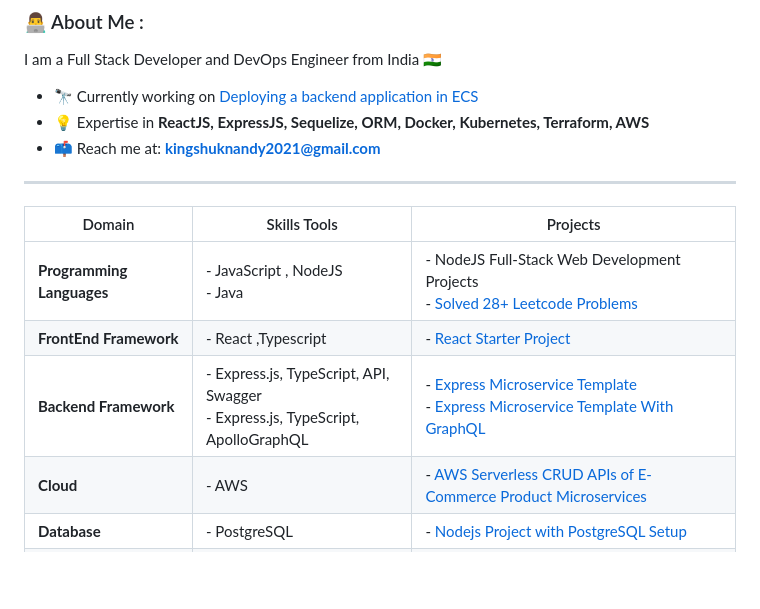
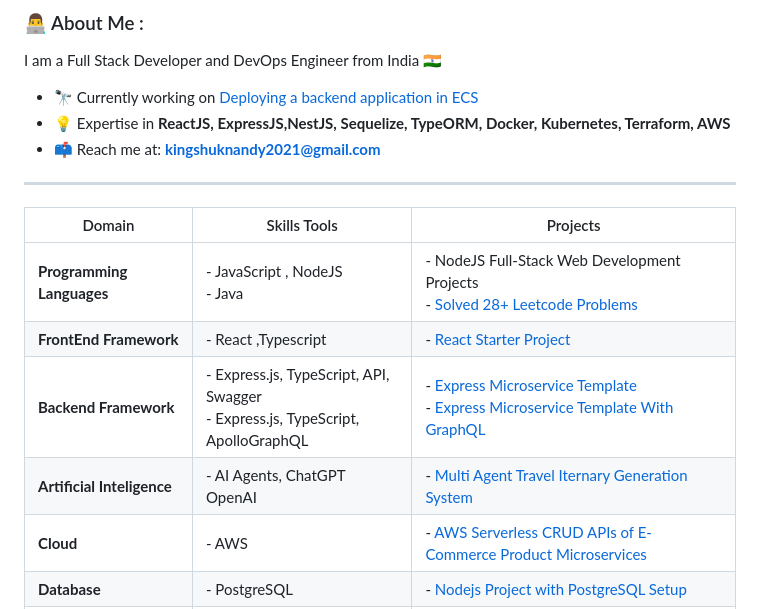
Before and after one commit to kingshuknandy2016/kingshuknandy2016.github.io, a Markdown page: README.md, the part around one of its changes. GitHub-like rendering; blank space fills up the shorter version.

```diff
--- a/README.md
+++ b/README.md
@@ -18,7 +18,7 @@
 I am a Full Stack Developer and DevOps Engineer from India 🇮🇳
 
 - 🔭 Currently working on [Deploying a backend application in ECS](https://github.com/kingshuknandy2016/microservice-nodejs-starter)
-- 💡 Expertise in **ReactJS, ExpressJS, Sequelize, ORM, Docker, Kubernetes, Terraform, AWS**
+- 💡 Expertise in **ReactJS, ExpressJS,NestJS, Sequelize, TypeORM, Docker, Kubernetes, Terraform, AWS**
 - 📫 Reach me at: **kingshuknandy2021@gmail.com**
 
 ---
@@ -30,5 +30,6 @@ I am a Full Stack Developer and DevOps Engineer from India 🇮🇳
 | **FrontEnd Framework**                  | - React ,Typescript   | - [React Starter Project](https://github.com/kingshuknandy2016/reactjs-starter-project)<br>                           |
 | **Backend Framework**            | - Express.js, TypeScript, API, Swagger<br>  - Express.js, TypeScript, ApolloGraphQL | - [Express Microservice Template](https://github.com/kingshuknandy2016/microservice-nodejs-starter)<br> - [Express Microservice Template With GraphQL](https://github.com/kingshuknandy2016/microservice-nodejs-graphql-starter)                                                                                                                                                                                              |
+| **Artificial Inteligence**   | - AI Agents, ChatGPT OpenAI                                                          | - [Multi Agent Travel Iternary Generation System](https://github.com/kingshuknandy2016/multi-agent-travel-iternary-generation-system)   |
 | **Cloud**                    | - AWS                                                                               | - [AWS Serverless CRUD APIs of E-Commerce Product Microservices](https://github.com/kingshuknandy2016/aws-serverless-crud-api-microservice)  |
 | **Database**                    | - PostgreSQL                                                                              | - [Nodejs Project with PostgreSQL Setup](https://github.com/kingshuknandy2016/node-typescript-postgresql)  |
 | **Automation**            | - Mobile Automation<br>  | - [Mobile Automation using Appium ](https://github.com/kingshuknandy2016/mobile-automation-appium/tree/master)<br> - [Parallel Execution in Different Mobile Devices](https://github.com/kingshuknandy2016/mobile-automation-parallel-execution-java)                                                                                                                                                                                              |
```
Also changed, not shown: other parts of README.md (+1 -2 lines).
